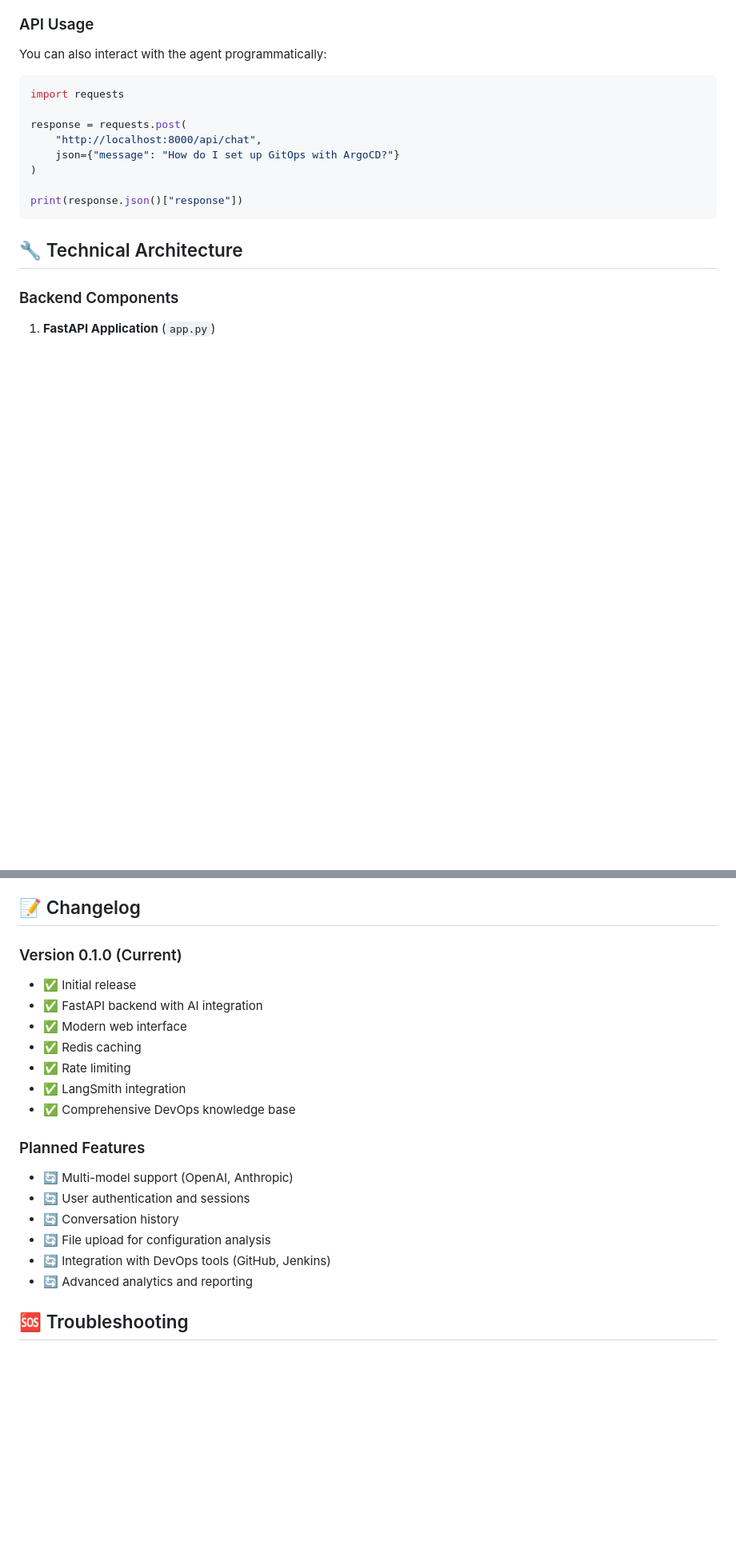
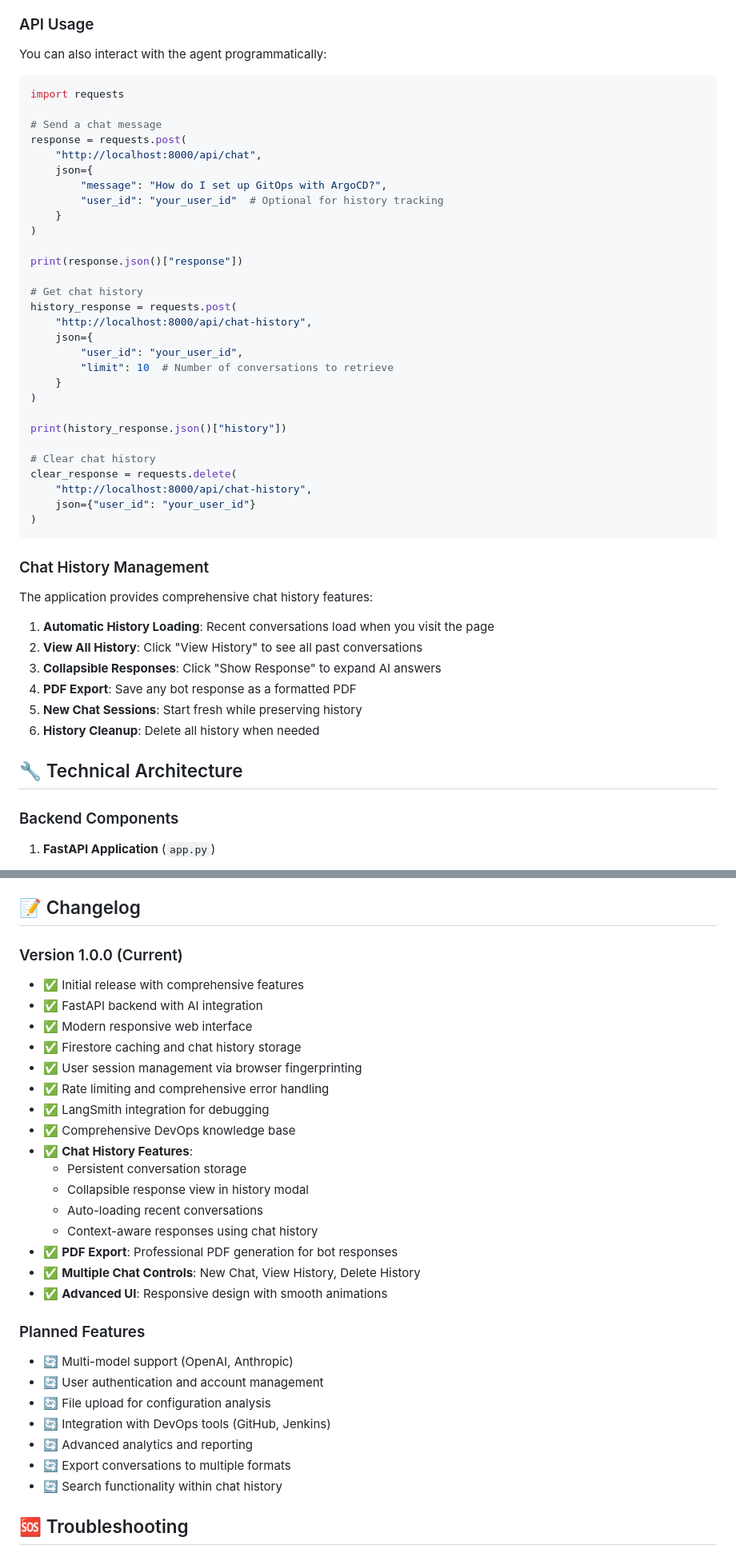
Before and after one commit to rameshsurapathi/devops_agent, a Markdown page: README.md, 2 parts joined by grey strips. Shown at 80% size. Rendered like a GitHub page; blank space fills up the shorter version.

````diff
--- a/README.md
+++ b/README.md
@@ -185,13 +223,45 @@ You can also interact with the agent programmatically:
 ```python
 import requests
 
+# Send a chat message
 response = requests.post(
     "http://localhost:8000/api/chat",
-    json={"message": "How do I set up GitOps with ArgoCD?"}
+    json={
+        "message": "How do I set up GitOps with ArgoCD?",
+        "user_id": "your_user_id"  # Optional for history tracking
+    }
 )
 
 print(response.json()["response"])
+
+# Get chat history
+history_response = requests.post(
+    "http://localhost:8000/api/chat-history",
+    json={
+        "user_id": "your_user_id",
+        "limit": 10  # Number of conversations to retrieve
+    }
+)
+
+print(history_response.json()["history"])
+
+# Clear chat history
+clear_response = requests.delete(
+    "http://localhost:8000/api/chat-history",
+    json={"user_id": "your_user_id"}
+)
 ```
+
+### Chat History Management
+
+The application provides comprehensive chat history features:
+
+1. **Automatic History Loading**: Recent conversations load when you visit the page
+2. **View All History**: Click "View History" to see all past conversations
+3. **Collapsible Responses**: Click "Show Response" to expand AI answers
+4. **PDF Export**: Save any bot response as a formatted PDF
+5. **New Chat Sessions**: Start fresh while preserving history
+6. **History Cleanup**: Delete all history when needed
 
 ## 🔧 Technical Architecture
 
@@ -414,22 +484,32 @@ logging.basicConfig(
 
 ## 📝 Changelog
 
-### Version 0.1.0 (Current)
-- ✅ Initial release
+### Version 1.0.0 (Current)
+- ✅ Initial release with comprehensive features
 - ✅ FastAPI backend with AI integration
-- ✅ Modern web interface
-- ✅ Redis caching
-- ✅ Rate limiting
-- ✅ LangSmith integration
+- ✅ Modern responsive web interface
+- ✅ Firestore caching and chat history storage
+- ✅ User session management via browser fingerprinting
+- ✅ Rate limiting and comprehensive error handling
+- ✅ LangSmith integration for debugging
 - ✅ Comprehensive DevOps knowledge base
+- ✅ **Chat History Features**:
+  - Persistent conversation storage
+  - Collapsible response view in history modal
+  - Auto-loading recent conversations
+  - Context-aware responses using chat history
+- ✅ **PDF Export**: Professional PDF generation for bot responses
+- ✅ **Multiple Chat Controls**: New Chat, View History, Delete History
+- ✅ **Advanced UI**: Responsive design with smooth animations
 
 ### Planned Features
 - 🔄 Multi-model support (OpenAI, Anthropic)
-- 🔄 User authentication and sessions
-- 🔄 Conversation history
+- 🔄 User authentication and account management
 - 🔄 File upload for configuration analysis
 - 🔄 Integration with DevOps tools (GitHub, Jenkins)
 - 🔄 Advanced analytics and reporting
+- 🔄 Export conversations to multiple formats
+- 🔄 Search functionality within chat history
 
 ## 🆘 Troubleshooting
 
````
Also changed, not shown: other parts of README.md (+47 -9 lines).
